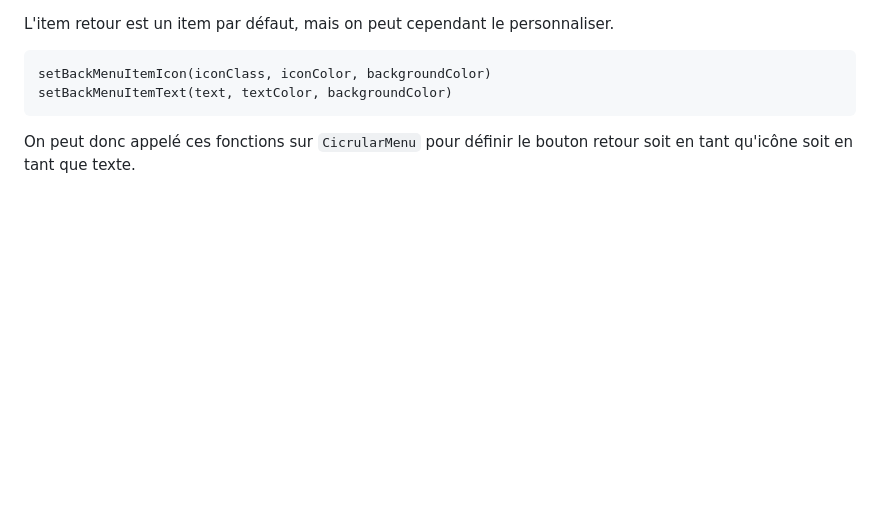
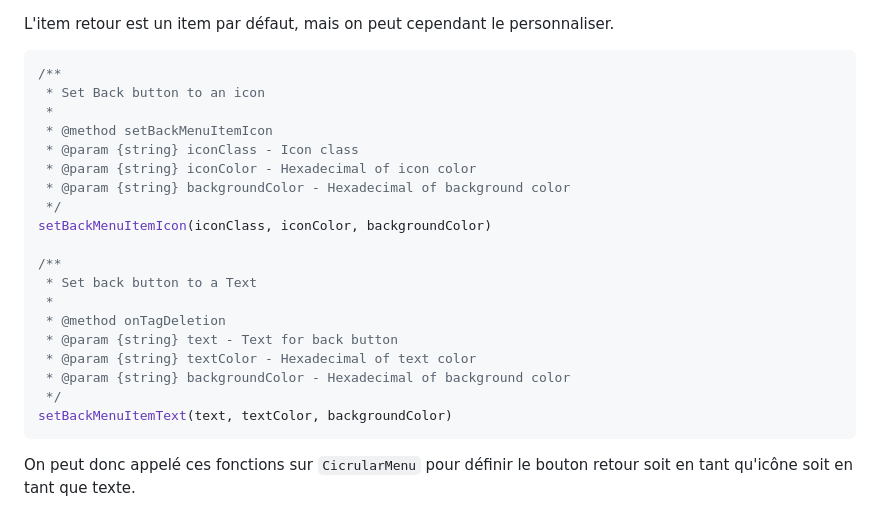
Before and after one commit to AtelierIHMTable/TUIOManager, a Markdown page: docs/Widgets.md, the part around the change printed below. Rendered like a GitHub page; blank space fills up the shorter version.

````diff
--- a/docs/Widgets.md
+++ b/docs/Widgets.md
@@ -87,9 +136,26 @@ On definit ensuite les noeuds de l'arbre toujours avec `MenuItem`. On ne défini
 
 L'item retour est un item par défaut, mais on peut cependant le personnaliser.
+```javascript
+/**
+ * Set Back button to an icon
+ *
+ * @method setBackMenuItemIcon
+ * @param {string} iconClass - Icon class
+ * @param {string} iconColor - Hexadecimal of icon color
+ * @param {string} backgroundColor - Hexadecimal of background color
+ */
+setBackMenuItemIcon(iconClass, iconColor, backgroundColor)
 
-    setBackMenuItemIcon(iconClass, iconColor, backgroundColor)
-    setBackMenuItemText(text, textColor, backgroundColor)
-
+/**
+ * Set back button to a Text
+ *
+ * @method onTagDeletion
+ * @param {string} text - Text for back button
+ * @param {string} textColor - Hexadecimal of text color
+ * @param {string} backgroundColor - Hexadecimal of background color
+ */
+setBackMenuItemText(text, textColor, backgroundColor)
+```
 On peut donc appelé ces fonctions sur `CicrularMenu` pour définir le bouton retour soit en tant qu'icône soit en tant que texte.
 
 Le nombre d'items pour le menu est cependant limité. Actuellement, il est n'est pas possible d'afficher plus de 8 items simultanément sinon les items se superposent. Ainsi, le nombre d'items est limité à 8 pour la racine de l'arbre, et 7 pour tous les autres noeuds (car présence de l'item retour).
````
Also changed, not shown: other parts of docs/Widgets.md (+89 -40 lines), docs/images/menu1-2.PNG (deleted), docs/images/menu1-3.PNG (deleted), docs/images/menu1.PNG (deleted), docs/images/menuResultF.png (added), 3 other files.
